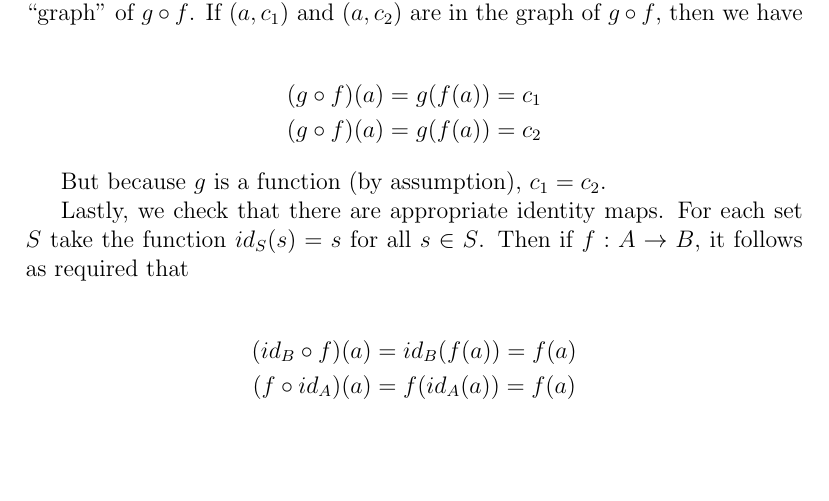
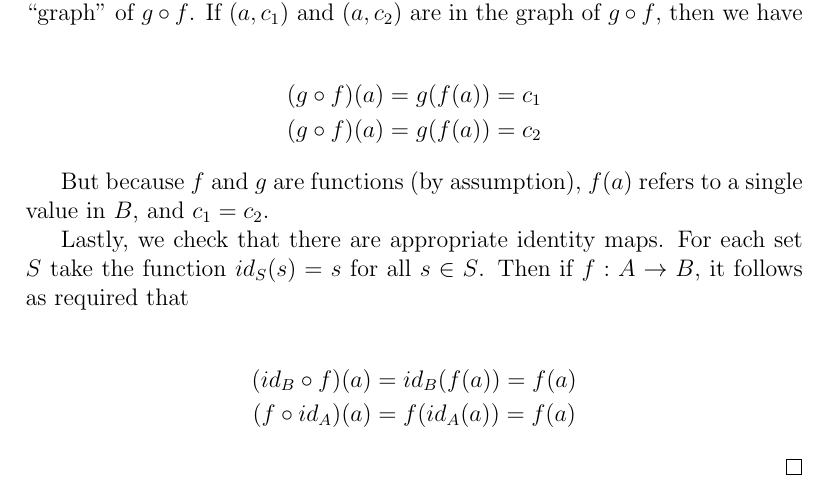
Before and after one commit to BrentCOdland/categorically_working_philosopher-s_categorical_notebook, a LaTeX document (notes.tex): part of page 2 of 3, cut so that both start at the same text, the shorter picture padded with empty space. Compiled offline with pdfLaTeX.

Commit message:
Updates from Overleaf

```diff
--- a/notes.tex
+++ b/notes.tex
@@ -51,7 +51,7 @@ Functions are closed under composition. Again take the functions $f: A \rightarr
 (g \circ f)(a) = g(f(a)) &= c_2
 \end{align*}
 
-But because $g$ is a function (by assumption), $c_1 = c_2$.
+But because $f$ and $g$ are functions (by assumption), $f(a)$ refers to a single value in $B$, and $c_1 = c_2$.
 
 Lastly, we check that there are appropriate identity maps. For each set $S$ take the function $id_S(s) = s$ for all $s \in S$. Then if $f: A \rightarrow B$, it follows as required that
 
```
